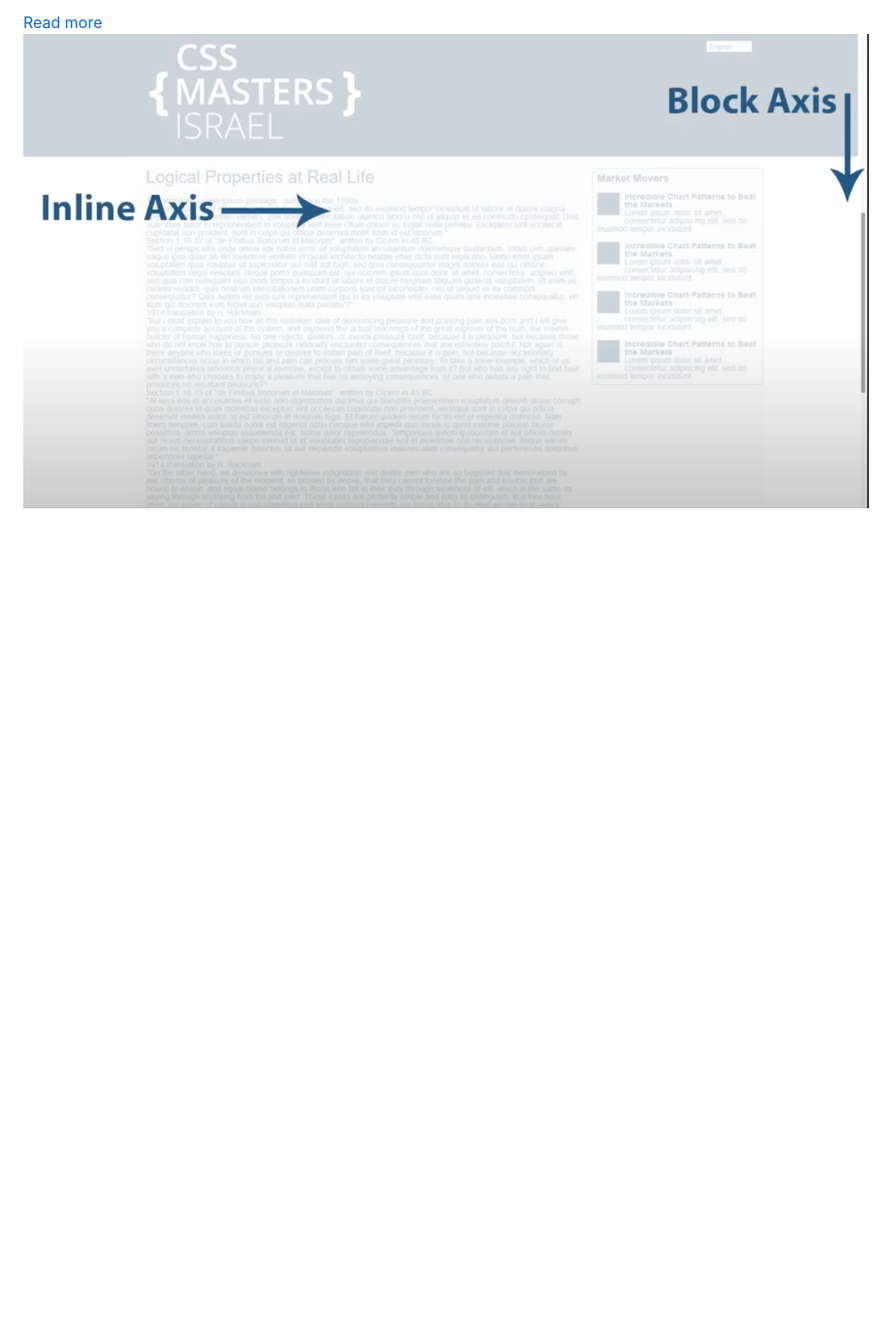
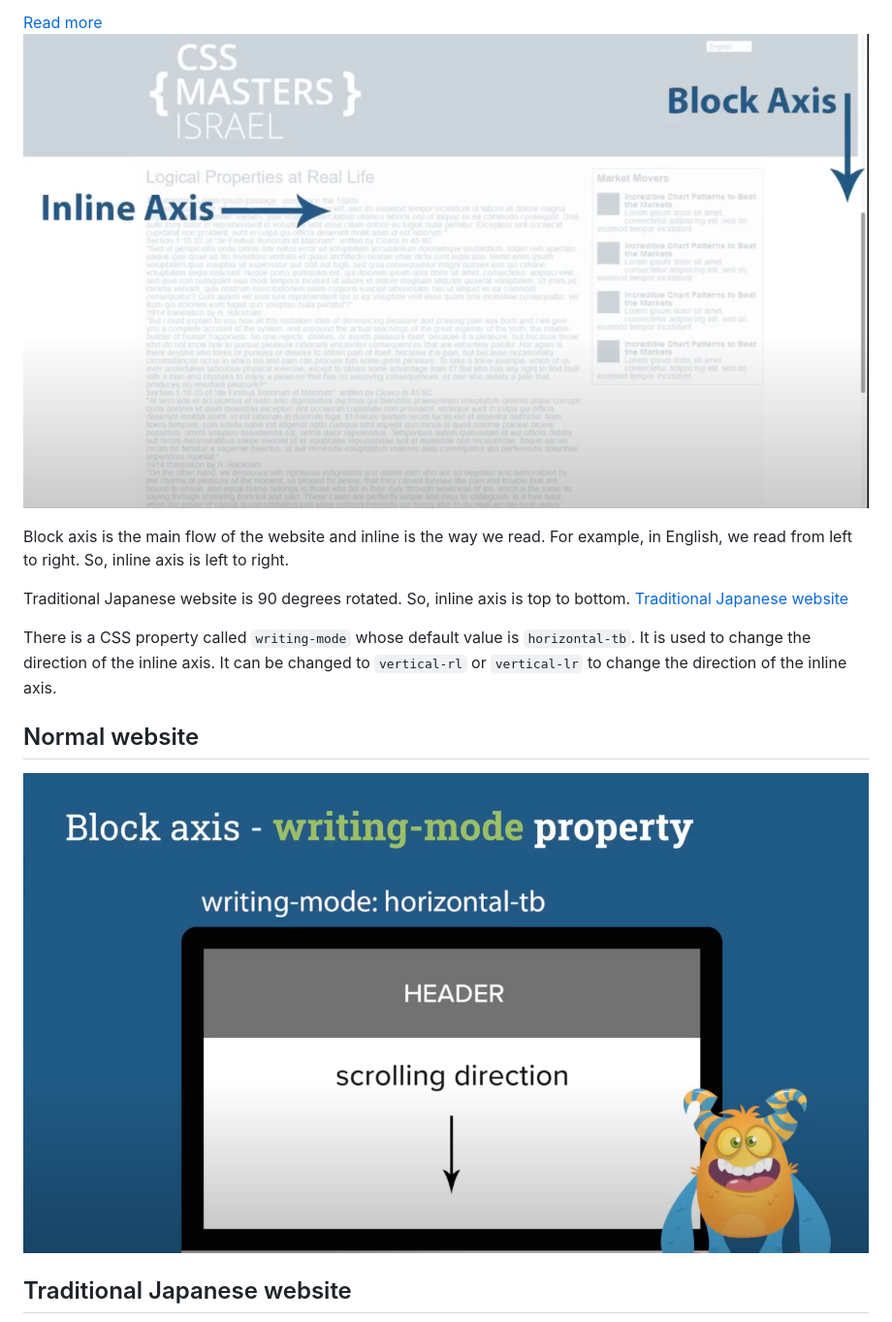
Before and after one commit to ankitbtanna/css-features, a Markdown page: README.md, the part around the change printed below. Shown: that part at 97% size. GitHub-like rendering; pictures changed too: src/assets/2.png (added); blank space fills up the shorter version.

Commit message:
add images

```diff
--- a/README.md
+++ b/README.md
@@ -68,3 +68,17 @@ There are 2 axis in a website:
 
 [Read more](https://www.geeksforgeeks.org/css-logical-properties/)
 ![image](/src/assets/1.png)
+
+Block axis is the main flow of the website and inline is the way we read. For example, in English, we read from left to right. So, inline axis is left to right.
+
+Traditional Japanese website is 90 degrees rotated. So, inline axis is top to bottom.
+[Traditional Japanese website](https://huijing.github.io/zh-type/)
+
+There is a CSS property called `writing-mode` whose default value is `horizontal-tb`. It is used to change the direction of the inline axis. It can be changed to `vertical-rl` or `vertical-lr` to change the direction of the inline axis.
+
+## Normal website
+
+![image](/src/assets/2.png)
+
+## Traditional Japanese website
+
```
Also changed, not shown: other parts of README.md (+5 -0 lines), src/assets/3.png (added), src/assets/4.png (added).
